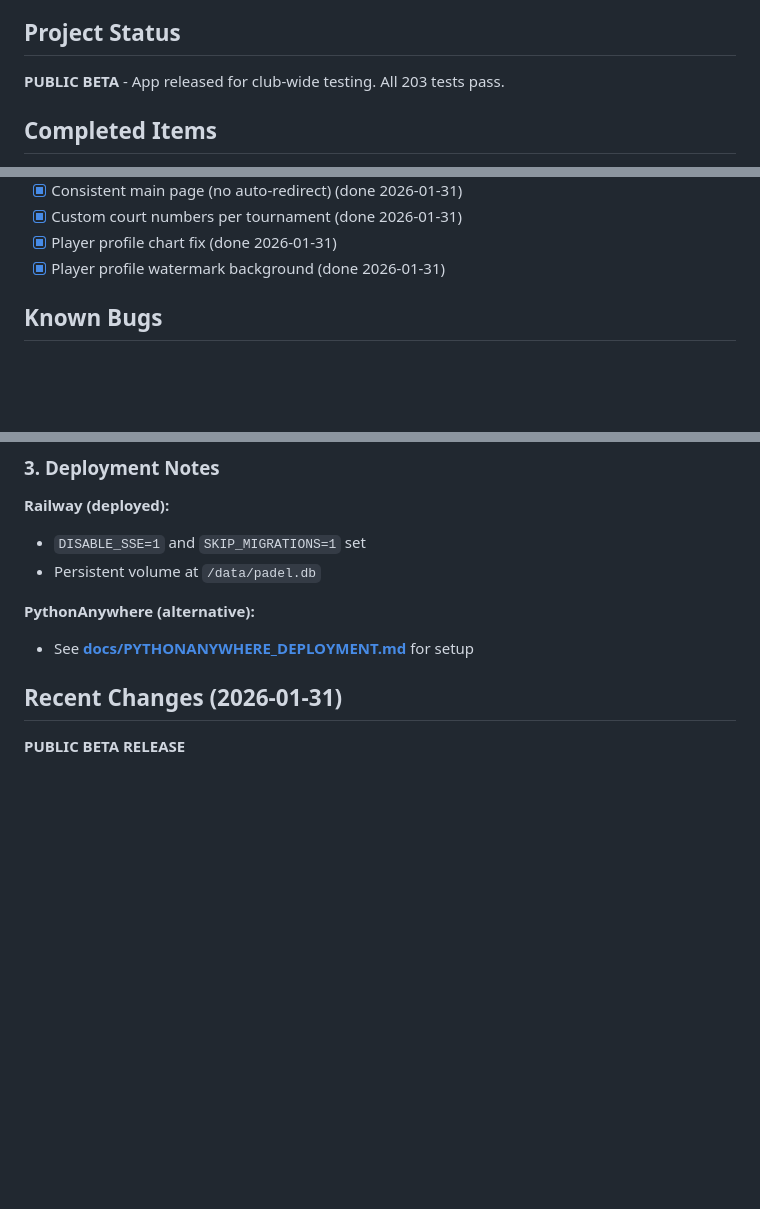
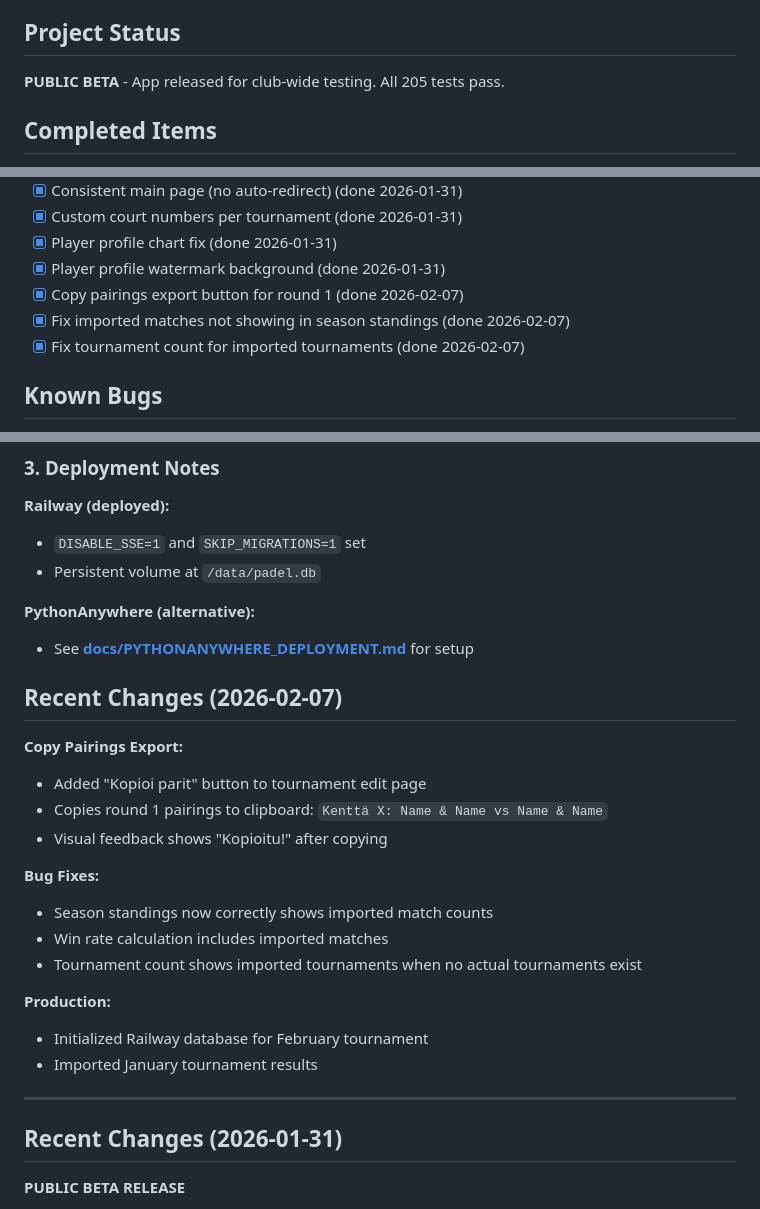
Before and after one commit to teemurulez/padel-scorer, a Markdown page: TODO.md, 3 parts joined by grey strips. GitHub-like rendering; blank space fills up the shorter version.

```diff
--- a/TODO.md
+++ b/TODO.md
@@ -4,7 +4,7 @@
 
 ## Project Status
 
-**PUBLIC BETA** - App released for club-wide testing. All 203 tests pass.
+**PUBLIC BETA** - App released for club-wide testing. All 205 tests pass.
 
 ## Completed Items
 
@@ -35,6 +35,9 @@
 - [x] Custom court numbers per tournament (done 2026-01-31)
 - [x] Player profile chart fix (done 2026-01-31)
 - [x] Player profile watermark background (done 2026-01-31)
+- [x] Copy pairings export button for round 1 (done 2026-02-07)
+- [x] Fix imported matches not showing in season standings (done 2026-02-07)
+- [x] Fix tournament count for imported tournaments (done 2026-02-07)
 
 ## Known Bugs
 
@@ -66,6 +69,24 @@
 
 **PythonAnywhere (alternative):**
 - See **[docs/PYTHONANYWHERE_DEPLOYMENT.md](docs/PYTHONANYWHERE_DEPLOYMENT.md)** for setup
+
+## Recent Changes (2026-02-07)
+
+**Copy Pairings Export:**
+- Added "Kopioi parit" button to tournament edit page
+- Copies round 1 pairings to clipboard: `Kenttä X: Name & Name vs Name & Name`
+- Visual feedback shows "Kopioitu!" after copying
+
+**Bug Fixes:**
+- Season standings now correctly shows imported match counts
+- Win rate calculation includes imported matches
+- Tournament count shows imported tournaments when no actual tournaments exist
+
+**Production:**
+- Initialized Railway database for February tournament
+- Imported January tournament results
+
+---
 
 ## Recent Changes (2026-01-31)
 
```
Also changed, not shown: other parts of TODO.md (+1 -1 lines), docs/daily-summaries/DAILY_SUMMARY_2026-02-07.md (added, +61 -0 lines).
